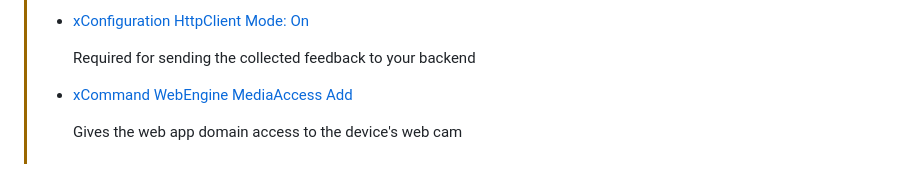
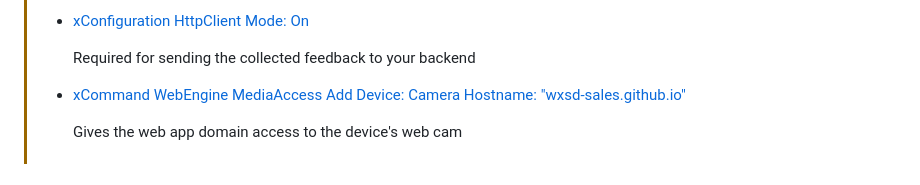
Before and after one commit to wxsd-sales/byod-feedback-webapp, a Markdown page: README.md, the part around the change. Rendered like a GitHub page.

Commit message:
docs: updated media access xcomand syntax

```diff
--- a/README.md
+++ b/README.md
@@ -114,7 +114,7 @@ https://wxsd-sales.github.io/byod-feedback-webapp/webapp
 >
 >   Required for sending the collected feedback to your backend
 >
-> - [xCommand WebEngine MediaAccess Add](https://roomos.cisco.com/xapi/Command.WebEngine.MediaAccess.Add/)
+> - [xCommand WebEngine MediaAccess Add Device: Camera Hostname: "wxsd-sales.github.io"](https://roomos.cisco.com/xapi/Command.WebEngine.MediaAccess.Add/)
 >
 >   Gives the web app domain access to the device's web cam
 
```
